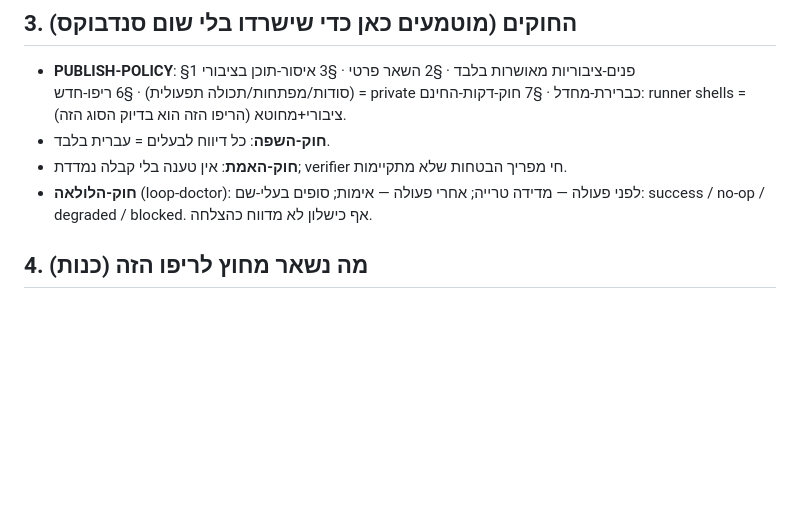
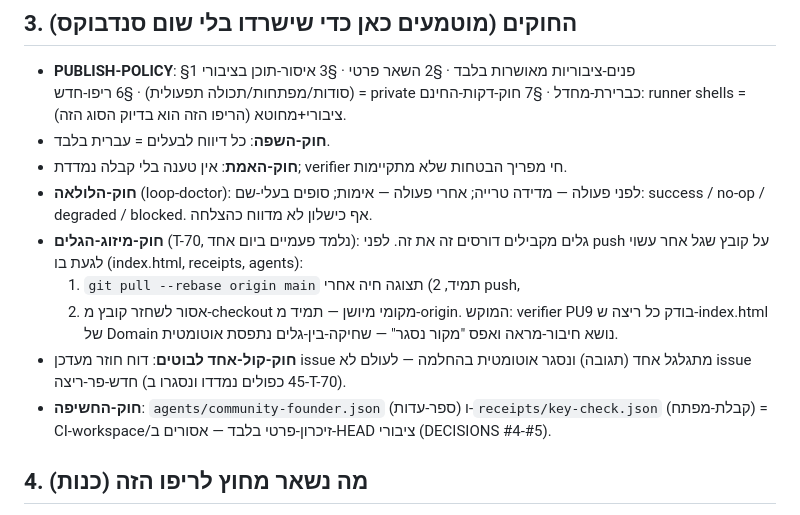
Before and after one commit to roshpinacare-sys/Pulse, a Markdown page: BOOTSTRAP.md, the part around the change. Drawn GitHub-style; blank space fills up the shorter version.

Commit message:
BOOTSTRAP laws: wave-merge discipline (pull --rebase always, no stale-checkout restores, PU9 canary), one-voice bot law, exposure law (estate book + key-check = workspace/private-memory only)

```diff
--- a/BOOTSTRAP.md
+++ b/BOOTSTRAP.md
@@ -34,6 +34,16 @@
 - **חוק-האמת**: אין טענה בלי קבלה נמדדת; verifier חי מפריך הבטחות שלא מתקיימות.
 - **חוק-הלולאה** (loop-doctor): לפני פעולה — מדידה טרייה; אחרי פעולה — אימות; סופים
   בעלי-שם: success / no-op / degraded / blocked. אף כישלון לא מדווח כהצלחה.
+- **חוק-מיזוג-הגלים** (T-70, נלמד פעמיים ביום אחד): גלים מקבילים דורסים זה את זה.
+  לפני push על קובץ שגל אחר עשוי לגעת בו (index.html, receipts, agents):
+  1) `git pull --rebase origin main` תמיד, 2) תצוגה חיה אחרי push,
+  3) אסור לשחזר קובץ מ-checkout מקומי מיושן — תמיד מ-origin.
+  המוקש: verifier PU9 בודק כל ריצה ש-index.html של Domain נושא חיבור-מראה ואפס
+  "מקור נסגר" — שחיקה-בין-גלים נתפסת אוטומטית.
+- **חוק-קול-אחד לבוטים**: דוח חוזר מעדכן issue מתגלגל אחד (תגובה) ונסגר אוטומטית
+  בהחלמה — לעולם לא issue חדש-פר-ריצה (45 כפולים נמדדו ונסגרו ב-T-70).
+- **חוק-החשיפה**: `agents/community-founder.json` (ספר-עדות) ו-`receipts/key-check.json`
+  (קבלת-מפתח) = CI-workspace/זיכרון-פרטי בלבד — אסורים ב-HEAD ציבורי (DECISIONS #4-#5).
 
 ## 4. מה נשאר מחוץ לריפו הזה (כנות)
 
```
